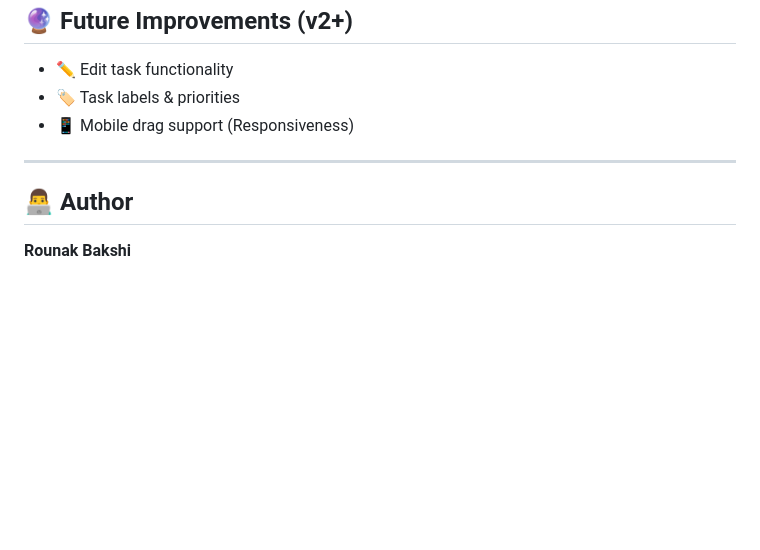
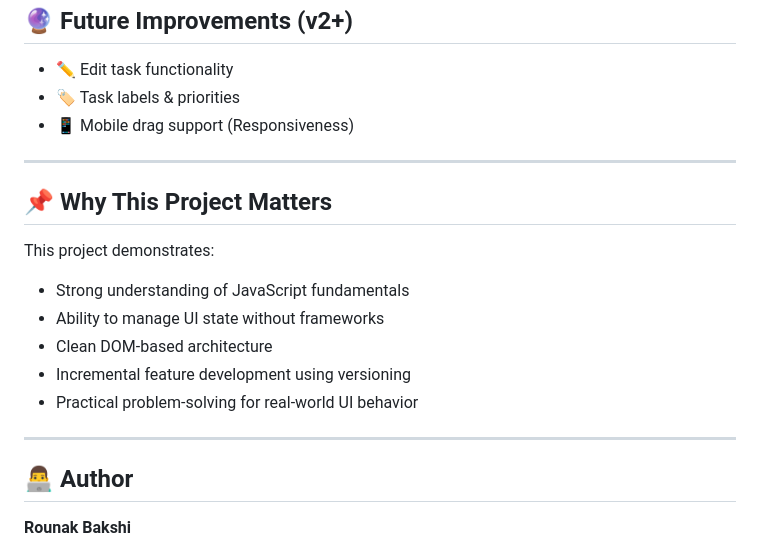
Before and after one commit to rou-nak-cloud/JavaScript.js-Projects, a Markdown page: KanbanBoard/README.md, the part around one of its changes. Rendered like a GitHub page; blank space fills up the shorter version.

```diff
--- a/KanbanBoard/README.md
+++ b/KanbanBoard/README.md
@@ -112,6 +160,18 @@ No libraries or frameworks used.
 
 ---
 
+## 📌 Why This Project Matters
+
+This project demonstrates:
+
+- Strong understanding of JavaScript fundamentals
+- Ability to manage UI state without frameworks
+- Clean DOM-based architecture
+- Incremental feature development using versioning
+- Practical problem-solving for real-world UI behavior
+
+---
+
 ## 👨‍💻 Author
 
 **Rounak Bakshi**
```
Also changed, not shown: other parts of KanbanBoard/README.md (+52 -4 lines), KanbanBoard/assets/addTask.png (added), KanbanBoard/assets/doneTaskBoard .png (added).
